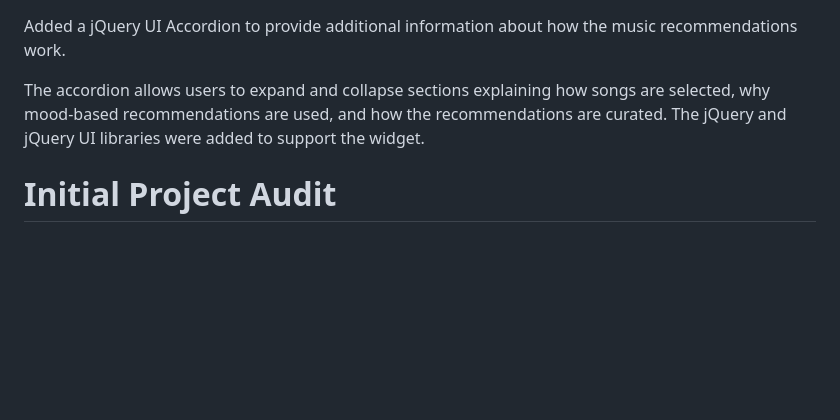
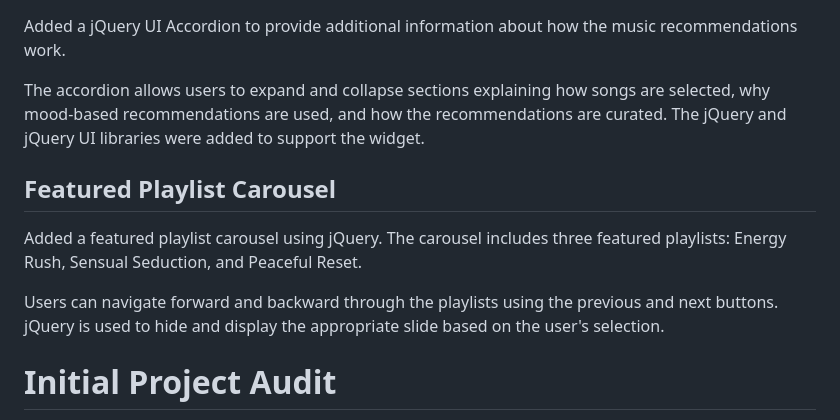
Before and after one commit to mani-R2/Mood-based-Playlist-Recommender, a Markdown page: README.md, the part around the change. Drawn GitHub-style; blank space fills up the shorter version.

Commit message:
Development Log #5
featured playlist carousel

```diff
--- a/README.md
+++ b/README.md
@@ -25,6 +25,11 @@ Added a jQuery UI Accordion to provide additional information about how the musi
 
 The accordion allows users to expand and collapse sections explaining how songs are selected, why mood-based recommendations are used, and how the recommendations are curated. The jQuery and jQuery UI libraries were added to support the widget.
 
+## Featured Playlist Carousel
+Added a featured playlist carousel using jQuery. The carousel includes three featured playlists: Energy Rush, Sensual Seduction, and Peaceful Reset.
+
+Users can navigate forward and backward through the playlists using the previous and next buttons. jQuery is used to hide and display the appropriate slide based on the user's selection.
+
 # Initial Project Audit
 I started this final project using my previous GIT480 Mood-Based Playlist Recommender project as the base. Before adding any new features, I reviewed the existing HTML, CSS, and JavaScript to determine what needed to be corrected or improved for the new requirements.
 Initial work included:
```
